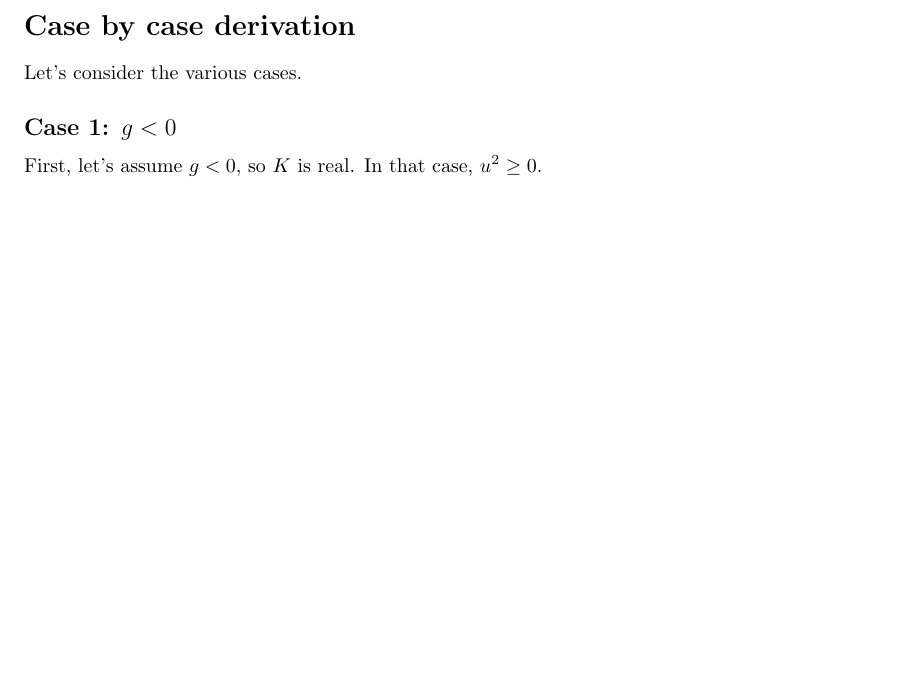
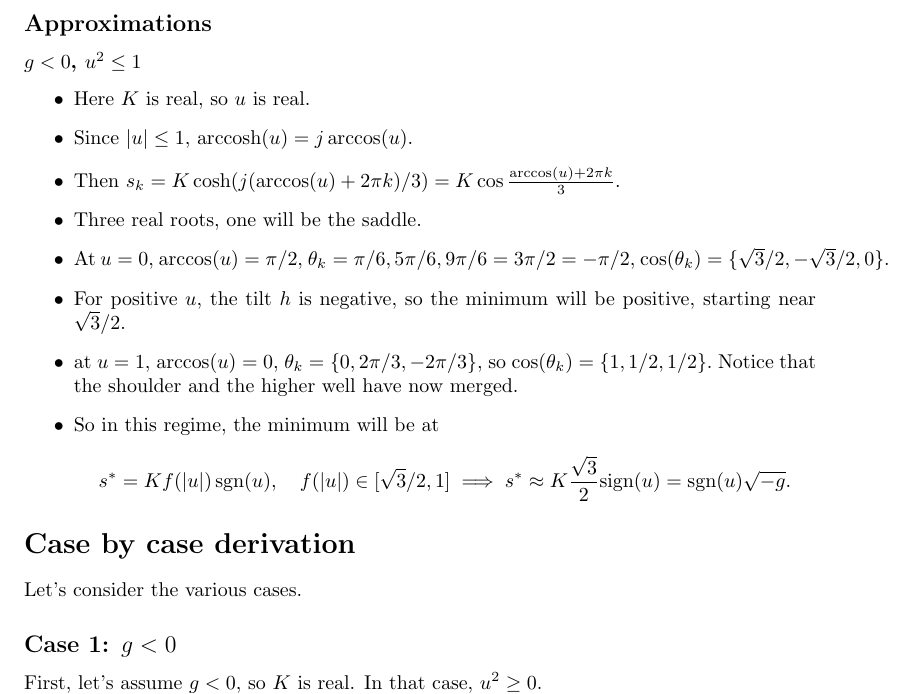
Before and after one commit to stootoon/glom-io-transform-release, a LaTeX document (model_fitting/notes/quartic_analysis.tex): part of page 8 of 9 before the commit and part of page 8 of 10 after it, cut at the place of the change, the shorter picture padded with empty space. Compiled offline with pdfLaTeX.

Commit message:
Approxmated W regime,

```diff
--- a/model_fitting/notes/quartic_analysis.tex
+++ b/model_fitting/notes/quartic_analysis.tex
@@ -227,6 +227,20 @@ If $g < 0$, the $K$ is real. If $|u|> 1$, the $\arccosh$ formula from the unifie
 
 If $|u| \le 1$: then we need $x$ such that $\cosh(x) = \cos(jx) = u \implies jx = \arccos(u) \implies x = j \arccos(u)$, so we get $$ \boxed{s_k = K \cosh\left(j {\arccos(u) + 2\pi k \over 3} \right) = K \cos\left({\arccos(u) + 2\pi k \over 3} \right) }.$$
 
+\subsection*{Approximations}
+\subsubsection*{$g<0$, $u^2 \le 1$}
+\begin{itemize}
+\item Here $K$ is real, so $u$ is real.
+\item Since $|u| \le 1$, $\arccosh(u) = j \arccos(u)$.
+\item Then $s_k = K \cosh(j(\arccos(u) + 2 \pi k)/3) = K \cos{\arccos(u) + 2\pi k \over 3}.$
+\item Three real roots, one will be the saddle.
+  \item At $u = 0$, $\arccos(u) = \pi/2$, $\theta_k = {\pi/6, 5\pi/6, 9\pi/6 = 3\pi/2 = -\pi/2}$, $\cos(\theta_k) = \{\sqrt{3}/2, -\sqrt{3}/2, 0\}.$
+  \item For positive $u$, the tilt $h$ is negative, so the minimum will be positive, starting near $\sqrt{3}/2$.
+  \item at $u = 1$, $\arccos(u) = 0$, $\theta_k = \{0, 2\pi/3, -2\pi/3\}$, so $\cos(\theta_k) = \{1, 1/2, 1/2\}.$ Notice that the shoulder and the higher well have now merged.
+  \item So in this regime, the minimum will be at $$s^* = K f(|u|) \sign(u), \quad f(|u|)\in [\sqrt{3}/2, 1] \implies s^* \approx K {\sqrt{3} \over 2} \text{sign}(u) = \sign(u) \sqrt{-g}.$$
+
+\end{itemize}
+
 \section*{Case by case derivation}
 
 Let's consider the various cases.
```
Also changed, not shown: model_fitting/notes/quartic_analysis.pdf, 1 other file.
